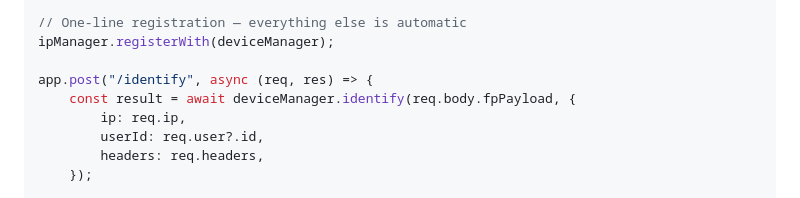
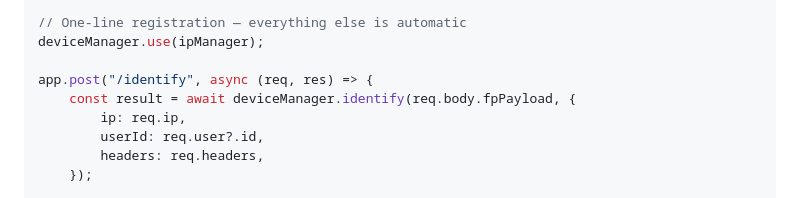
Before and after one commit to gatewaycorporate/ip-devicer, a Markdown page: README.md, the part around the change. Drawn GitHub-style.

Commit message:
Updated example usage

```diff
--- a/README.md
+++ b/README.md
@@ -30,7 +30,7 @@ const ipManager = new IpManager({
 });
 
 // One-line registration — everything else is automatic
-ipManager.registerWith(deviceManager);
+deviceManager.use(ipManager);
 
 app.post("/identify", async (req, res) => {
 	const result = await deviceManager.identify(req.body.fpPayload, {
```
